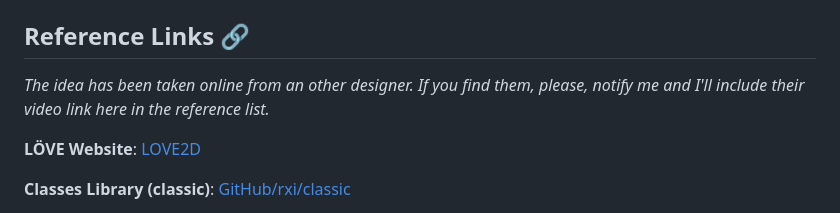
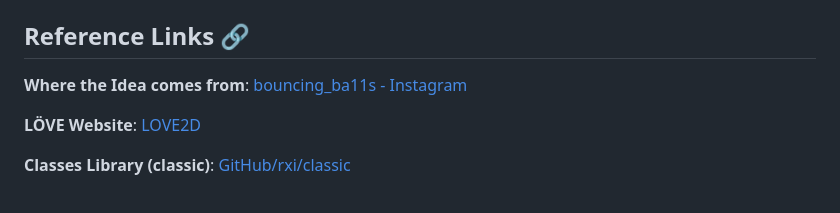
Before and after one commit to ErTucci674/short-animations, a Markdown page: restricted-bouncing/README.md, the part around the change. Drawn GitHub-style.

```diff
--- a/restricted-bouncing/README.md
+++ b/restricted-bouncing/README.md
@@ -146,7 +146,7 @@ end
 Walls and circles are updated and drawn by the `love.update` and `love.draw` functions.
 
 ## Reference Links 🔗
-_The idea has been taken online from an other designer. If you find them, please, notify me and I'll include their video link here in the reference list._
+**Where the Idea comes from**: [bouncing_ba11s - Instagram](https://www.instagram.com/reel/C0k3KLTOXuk/?igshid=MjJkMmIyYzQxYw==)
 
 **LÖVE Website**: [LOVE2D](https://love2d.org/wiki/Main_Page)
 
```
